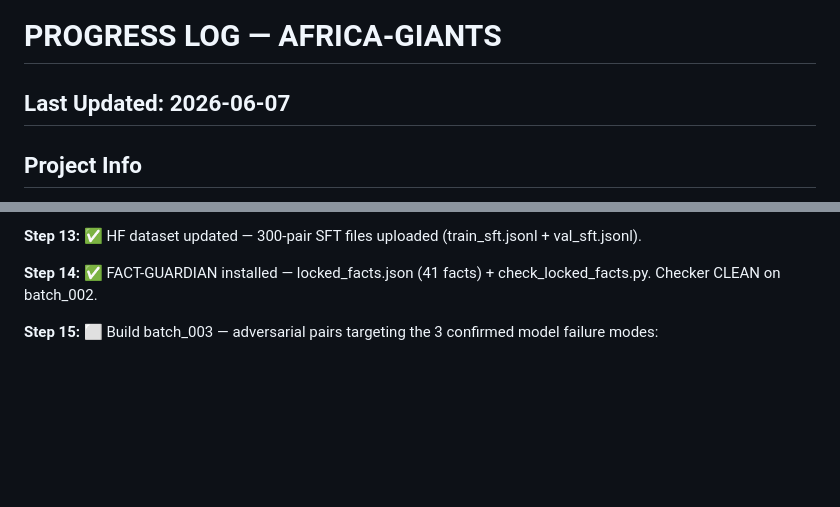
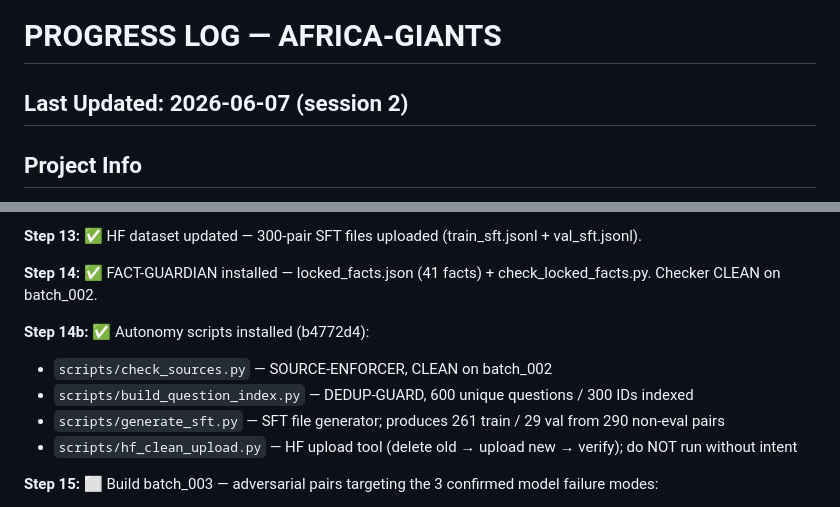
Before and after one commit to prosperpiusmbaruku007-ship-it/AFRICA-GIANTS, a Markdown page: PROGRESS.md, 2 parts joined by grey strips. GitHub-like rendering; blank space fills up the shorter version.

Commit message:
progress update: autonomy scripts installed (check_sources, build_question_index, generate_sft, hf_clean_upload)

```diff
--- a/PROGRESS.md
+++ b/PROGRESS.md
@@ -1,5 +1,5 @@
 # PROGRESS LOG — AFRICA-GIANTS
-## Last Updated: 2026-06-07
+## Last Updated: 2026-06-07 (session 2)
 
 ## Project Info
 - Repo: https://github.com/prosperpiusmbaruku007-ship-it/AFRICA-GIANTS
@@ -135,6 +135,12 @@ Target: >85% in-corpus AND >70% refusal. Training on 300 pairs insufficient.
 **Step 13:** ✅ HF dataset updated — 300-pair SFT files uploaded (train_sft.jsonl + val_sft.jsonl).
 
 **Step 14:** ✅ FACT-GUARDIAN installed — locked_facts.json (41 facts) + check_locked_facts.py. Checker CLEAN on batch_002.
+
+**Step 14b:** ✅ Autonomy scripts installed (b4772d4):
+  - `scripts/check_sources.py` — SOURCE-ENFORCER, CLEAN on batch_002
+  - `scripts/build_question_index.py` — DEDUP-GUARD, 600 unique questions / 300 IDs indexed
+  - `scripts/generate_sft.py` — SFT file generator; produces 261 train / 29 val from 290 non-eval pairs
+  - `scripts/hf_clean_upload.py` — HF upload tool (delete old → upload new → verify); do NOT run without intent
 
 **Step 15:** ⬜ Build batch_003 — adversarial pairs targeting the 3 confirmed model failure modes:
   - GN487A confusion (80 pairs) — model says it's about residence permits
```
